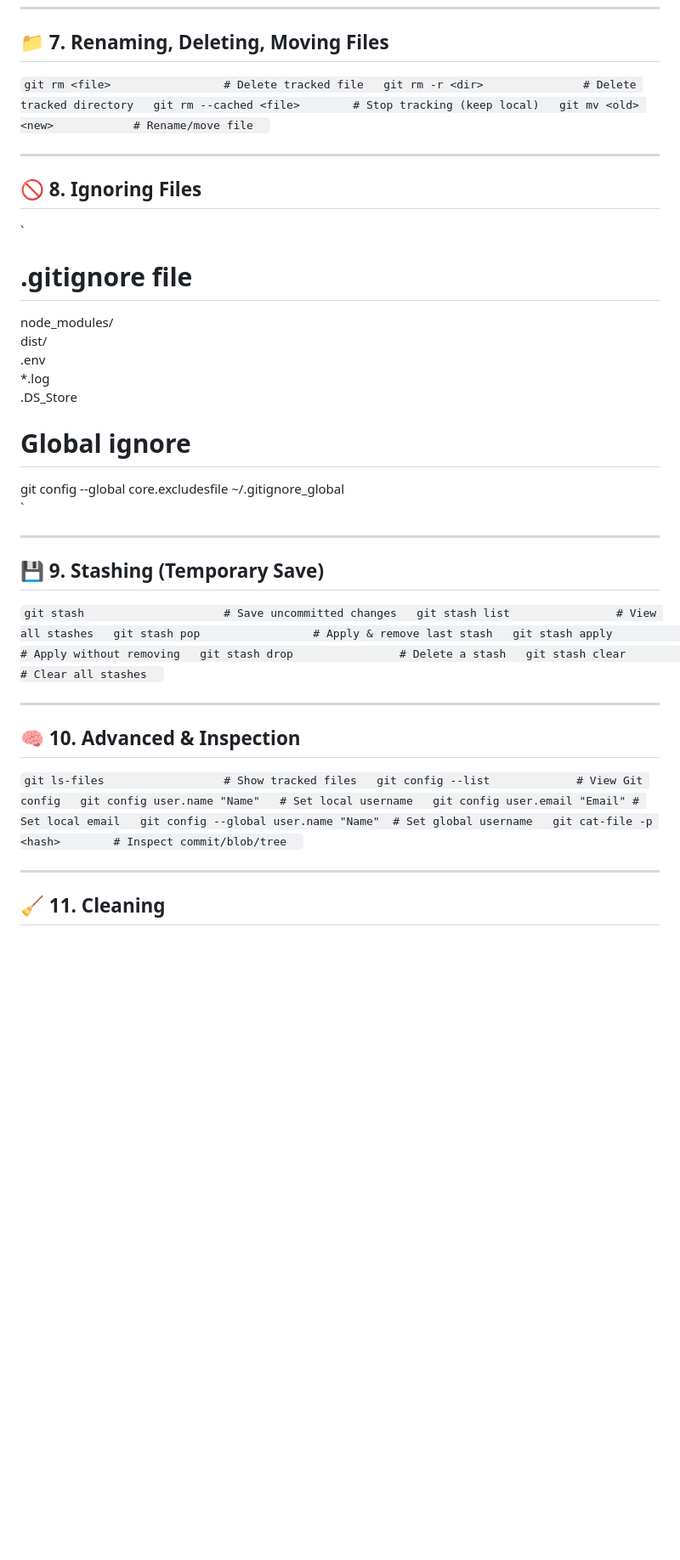
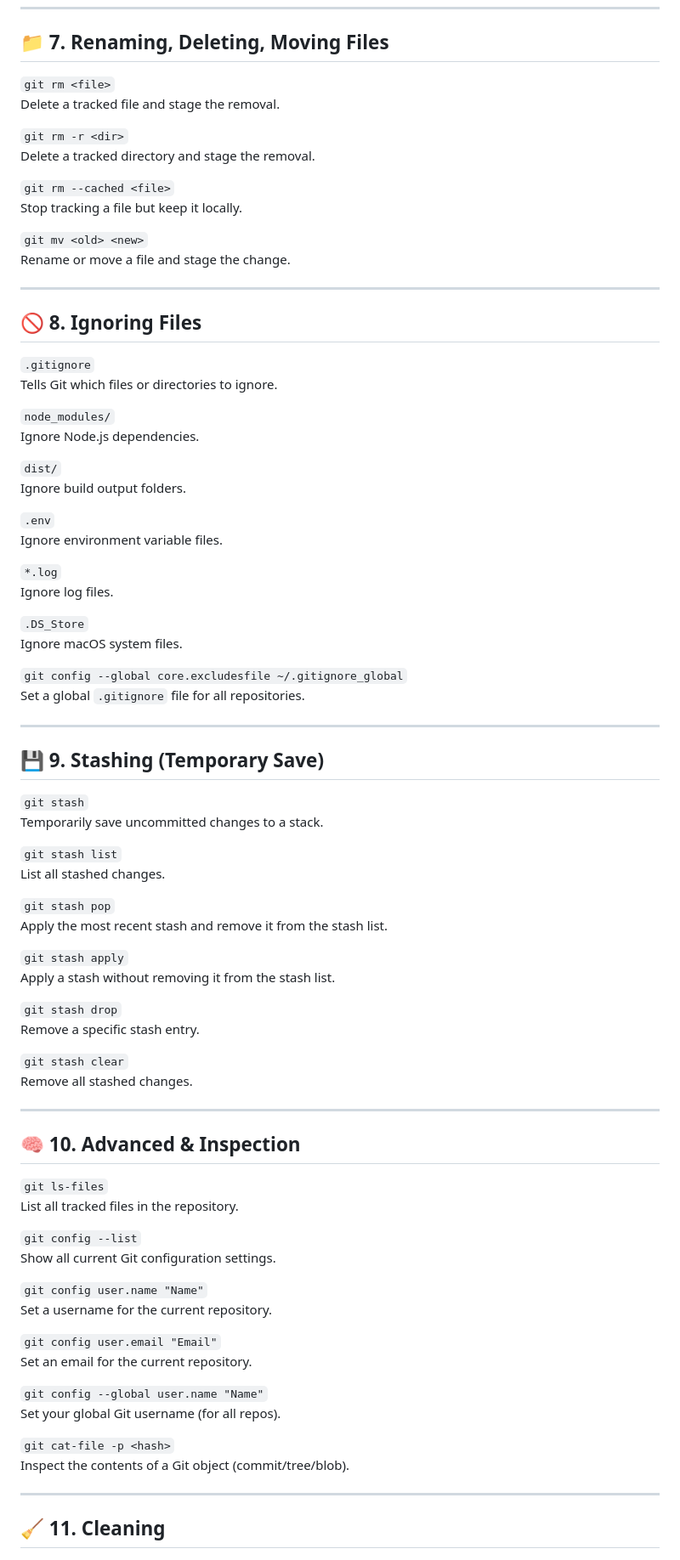
Before and after one commit to SUYASH-a17/Learn_git, a Markdown page: README.md, the part around one of its changes. Shown at 85% size. GitHub-like rendering; blank space fills up the shorter version.

```diff
--- a/README.md
+++ b/README.md
@@ -92,54 +165,86 @@ git revert <commit_hash>      # Create new commit that undoes old one
 
 ## 📁 7. Renaming, Deleting, Moving Files
 
-`
-git rm <file>                 # Delete tracked file
-git rm -r <dir>               # Delete tracked directory
-git rm --cached <file>        # Stop tracking (keep local)
-git mv <old> <new>            # Rename/move file
-`
+`git rm <file>`
+Delete a tracked file and stage the removal.
+
+`git rm -r <dir>`
+Delete a tracked directory and stage the removal.
+
+`git rm --cached <file>`
+Stop tracking a file but keep it locally.
+
+`git mv <old> <new>`
+Rename or move a file and stage the change.
 
 ---
 
 ## 🚫 8. Ignoring Files
 
-`
-# .gitignore file
-node_modules/
-dist/
-.env
-*.log
-.DS_Store
+`.gitignore`
+Tells Git which files or directories to ignore.
 
-# Global ignore
-git config --global core.excludesfile ~/.gitignore_global
-`
+`node_modules/`
+Ignore Node.js dependencies.
+
+`dist/`
+Ignore build output folders.
+
+`.env`
+Ignore environment variable files.
+
+`*.log`
+Ignore log files.
+
+`.DS_Store`
+Ignore macOS system files.
+
+`git config --global core.excludesfile ~/.gitignore_global`
+Set a global `.gitignore` file for all repositories.
 
 ---
 
 ## 💾 9. Stashing (Temporary Save)
 
-`
-git stash                     # Save uncommitted changes
-git stash list                # View all stashes
-git stash pop                 # Apply & remove last stash
-git stash apply               # Apply without removing
-git stash drop                # Delete a stash
-git stash clear               # Clear all stashes
-`
+`git stash`
+Temporarily save uncommitted changes to a stack.
+
+`git stash list`
+List all stashed changes.
+
+`git stash pop`
+Apply the most recent stash and remove it from the stash list.
+
+`git stash apply`
+Apply a stash without removing it from the stash list.
+
+`git stash drop`
+Remove a specific stash entry.
+
+`git stash clear`
+Remove all stashed changes.
 
 ---
 
 ## 🧠 10. Advanced & Inspection
 
-`
-git ls-files                  # Show tracked files
-git config --list             # View Git config
-git config user.name "Name"   # Set local username
-git config user.email "Email" # Set local email
-git config --global user.name "Name"  # Set global username
-git cat-file -p <hash>        # Inspect commit/blob/tree
-`
+`git ls-files`
+List all tracked files in the repository.
+
+`git config --list`
+Show all current Git configuration settings.
+
+`git config user.name "Name"`
+Set a username for the current repository.
+
+`git config user.email "Email"`
+Set an email for the current repository.
+
+`git config --global user.name "Name"`
+Set your global Git username (for all repos).
+
+`git cat-file -p <hash>`
+Inspect the contents of a Git object (commit/tree/blob).
 
 ---
 
```
Also changed, not shown: other parts of README.md (+171 -74 lines).
